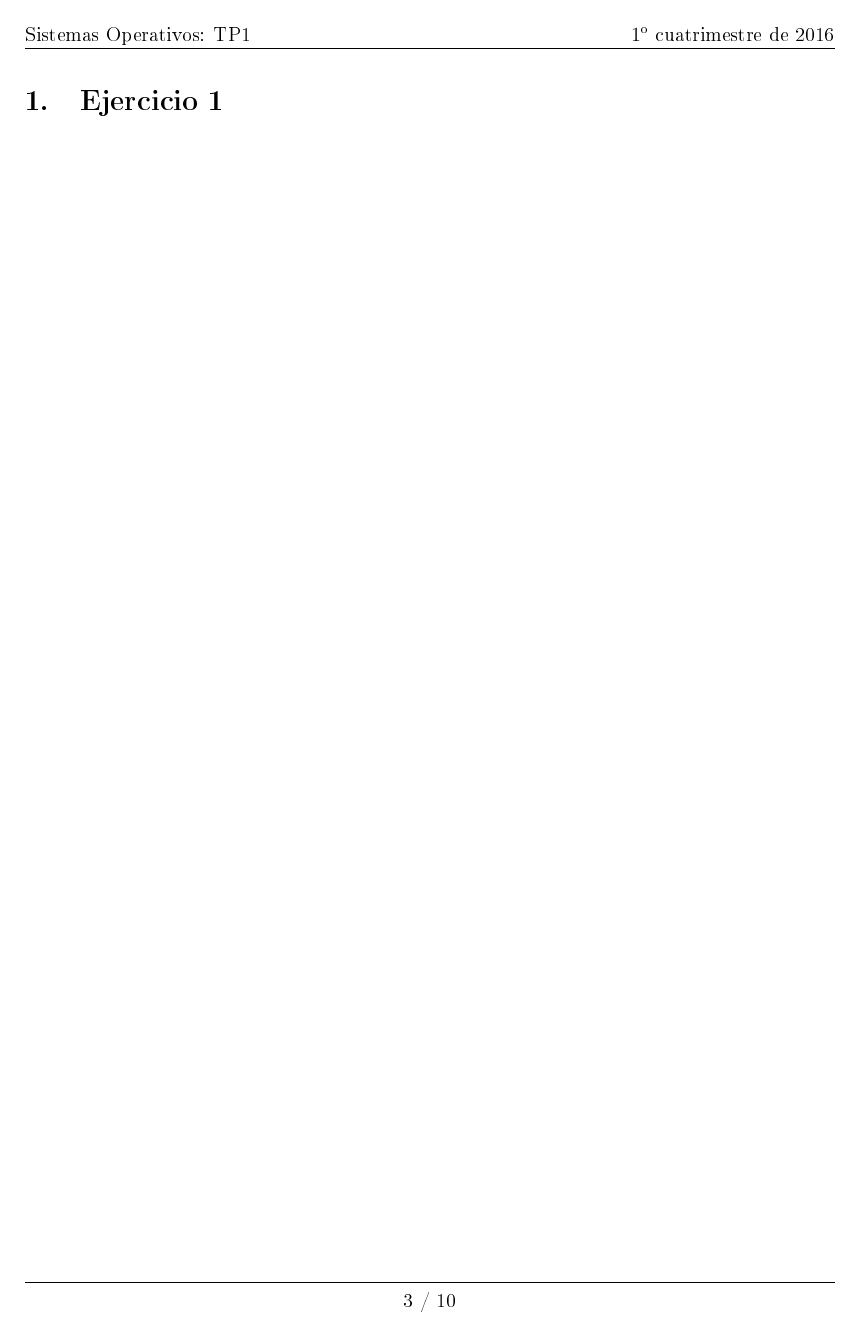
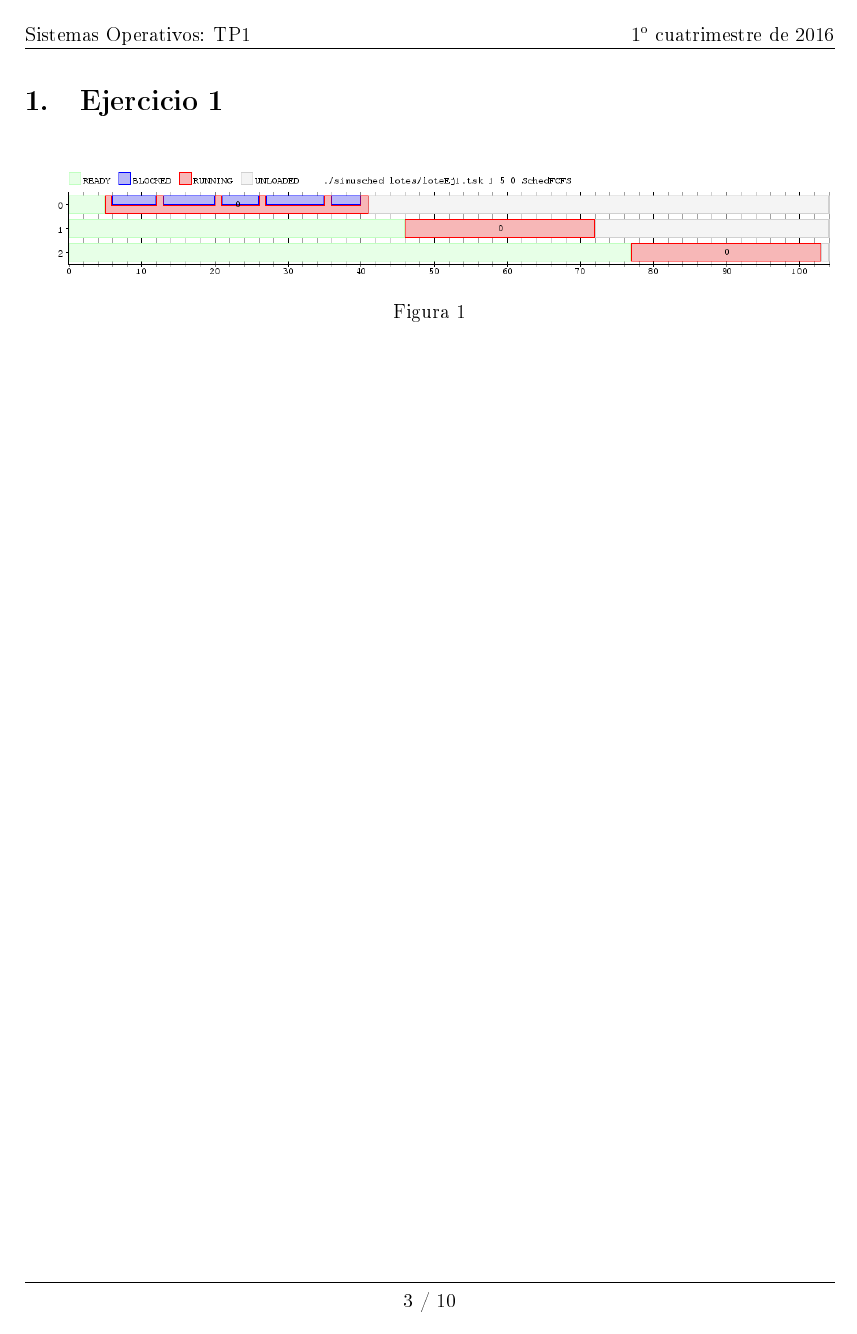
Before and after one commit to manucosta/so-tp1, a LaTeX document (informe/informe.tex, which reads informe/ej1.tex, informe/ej2.tex, informe/ej3.tex): page 3 of 10. The pictures show the PDF file informe/informe.pdf that the author committed with the source.

Commit message:
Agregadas imágenes al informe y archivos de salida del simulador respectivos a los gráficos (después voy a hacer un script para calcular las métricas que nos piden)

```diff
--- a/informe/ej1.tex
+++ b/informe/ej1.tex
@@ -0,0 +1,6 @@
+\begin{figure}[H]
+  \centering
+  \includegraphics[width=\textwidth]{img/imgEj1-1.png}
+  \caption{}
+  \label{fig:ej1}
+\end{figure}
--- a/informe/ej2.tex
+++ b/informe/ej2.tex
@@ -0,0 +1,20 @@
+\begin{figure}[H]
+  \centering
+  \includegraphics[width=1\textwidth]{img/imgEj2-1}
+  \caption{}
+  \label{fig:ej2-1}
+\end{figure}
+
+\begin{figure}[H]
+  \centering
+  \includegraphics[width=1\textwidth]{img/imgEj2-2}
+  \caption{}
+  \label{fig:ej2-2}
+\end{figure}
+
+\begin{figure}[H]
+  \centering
+  \includegraphics[width=1\textwidth]{img/imgEj2-3}
+  \caption{}
+  \label{fig:ej2-3}
+\end{figure}
--- a/informe/ej3.tex
+++ b/informe/ej3.tex
@@ -0,0 +1,6 @@
+\begin{figure}[H]
+  \centering
+  \includegraphics[width=1\textwidth]{img/imgEj3}
+  \caption{}
+  \label{fig:ej3}
+\end{figure}
--- a/informe/ej5.tex
+++ b/informe/ej5.tex
@@ -0,0 +1,20 @@
+\begin{figure}[H]
+  \centering
+  \includegraphics[width=1\textwidth]{img/imgEj5-1}
+  \caption{}
+  \label{fig:ej5-1}
+\end{figure}
+
+\begin{figure}[H]
+  \centering
+  \includegraphics[width=1\textwidth]{img/imgEj5-2}
+  \caption{}
+  \label{fig:ej5-2}
+\end{figure}
+
+\begin{figure}[H]
+  \centering
+  \includegraphics[width=1\textwidth]{img/imgEj5-3}
+  \caption{}
+  \label{fig:ej5-3}
+\end{figure}
```
Also changed, not shown: informe/informe.tex (+3 -3 lines), informe/Makefile, informe/img/imgEj1-1.png (added), informe/img/imgEj2-1.png (added), informe/img/imgEj2-2.png (added), informe/img/imgEj2-3.png (added), informe/img/imgEj3.png (added), informe/img/imgEj5-1.png (added), informe/img/imgEj5-2.png (added), informe/img/imgEj5-3.png (added), informe/informe.pdf, simusched/Makefile, 12 other files.
